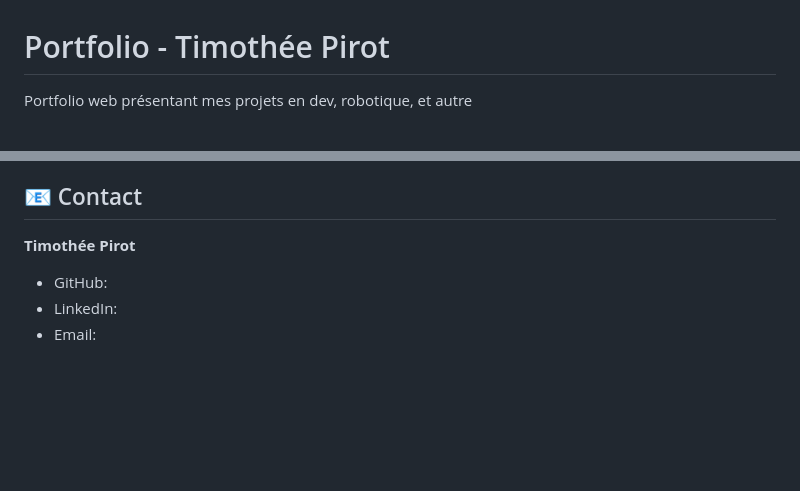
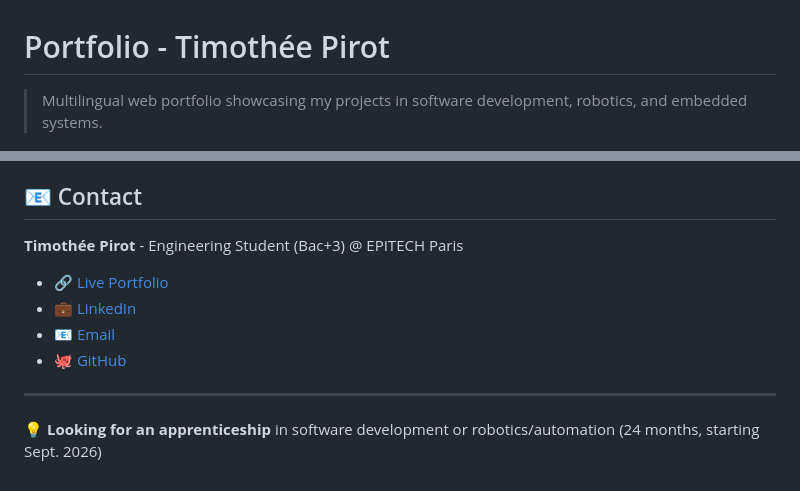
Before and after one commit to timothee-pirot/portfolio-timothee-pirot, a Markdown page: README.md, 2 parts joined by grey strips. Drawn GitHub-style; blank space fills up the shorter version.

```diff
--- a/README.md
+++ b/README.md
@@ -1,4 +1,4 @@
 # Portfolio - Timothée Pirot
 
-Portfolio web présentant mes projets en dev, robotique, et autre
+> Multilingual web portfolio showcasing my projects in software development, robotics, and embedded systems.
 
@@ -128,7 +172,13 @@ MIT License - Libre d'utilisation
 
 ## 📧 Contact
 
-**Timothée Pirot**
-- GitHub:
-- LinkedIn:
-- Email:
+**Timothée Pirot** - Engineering Student (Bac+3) @ EPITECH Paris
+
+- 🔗 [Live Portfolio](https://timothee-pirot.github.io/portfolio/)
+- 💼 [LinkedIn](https://linkedin.com/in/timothee-pirot)
+- 📧 [Email](mailto:timothee.pirot@epitech.eu)
+- 🐙 [GitHub](https://github.com/timothee-pirot)
+
+---
+
+💡 **Looking for an apprenticeship** in software development or robotics/automation (24 months, starting Sept. 2026)
```
Also changed, not shown: other parts of README.md (+120 -76 lines).
